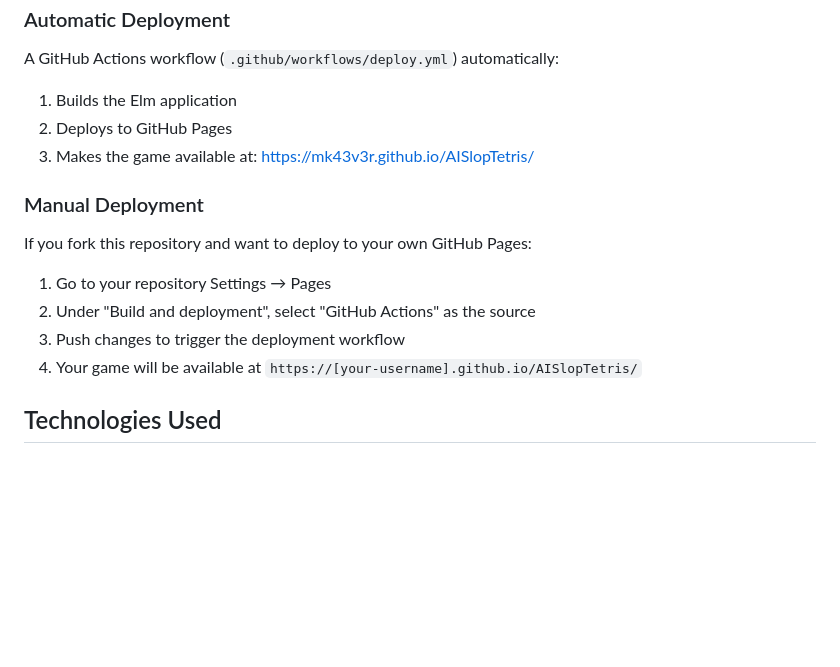
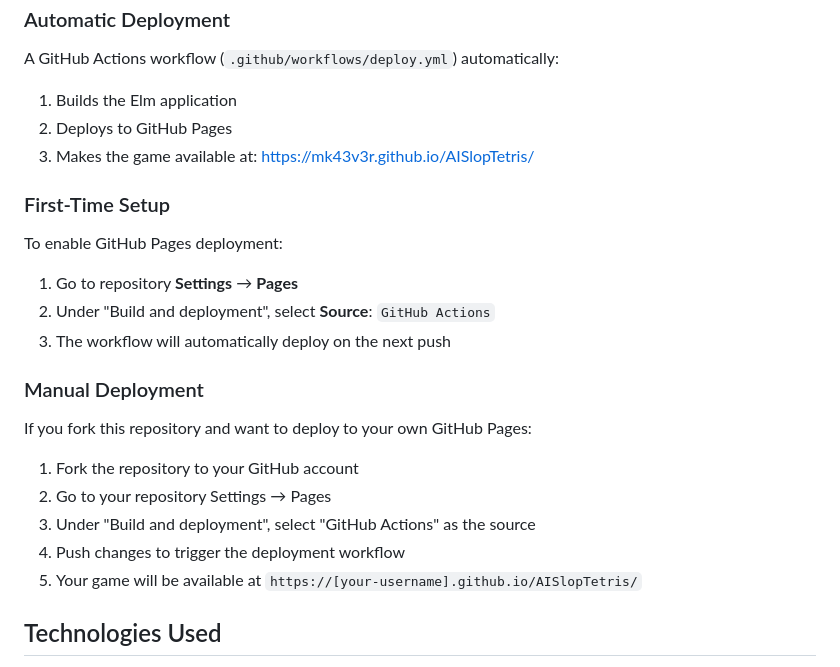
Before and after one commit to mk43v3r/AISlopTetris, a Markdown page: README.md, the part around the change. Drawn GitHub-style; blank space fills up the shorter version.

Commit message:
Update README with GitHub Pages setup instructions
Co-authored-by: mk43v3r <42364484+mk43v3r@users.noreply.github.com>

```diff
--- a/README.md
+++ b/README.md
@@ -136,13 +136,22 @@ A GitHub Actions workflow (`.github/workflows/deploy.yml`) automatically:
 2. Deploys to GitHub Pages
 3. Makes the game available at: https://mk43v3r.github.io/AISlopTetris/
 
+### First-Time Setup
+
+To enable GitHub Pages deployment:
+
+1. Go to repository **Settings** → **Pages**
+2. Under "Build and deployment", select **Source**: `GitHub Actions`
+3. The workflow will automatically deploy on the next push
+
 ### Manual Deployment
 
 If you fork this repository and want to deploy to your own GitHub Pages:
 
-1. Go to your repository Settings → Pages
-2. Under "Build and deployment", select "GitHub Actions" as the source
-3. Push changes to trigger the deployment workflow
+1. Fork the repository to your GitHub account
+2. Go to your repository Settings → Pages
+3. Under "Build and deployment", select "GitHub Actions" as the source
+4. Push changes to trigger the deployment workflow
 4. Your game will be available at `https://[your-username].github.io/AISlopTetris/`
 
 ## Technologies Used
```
